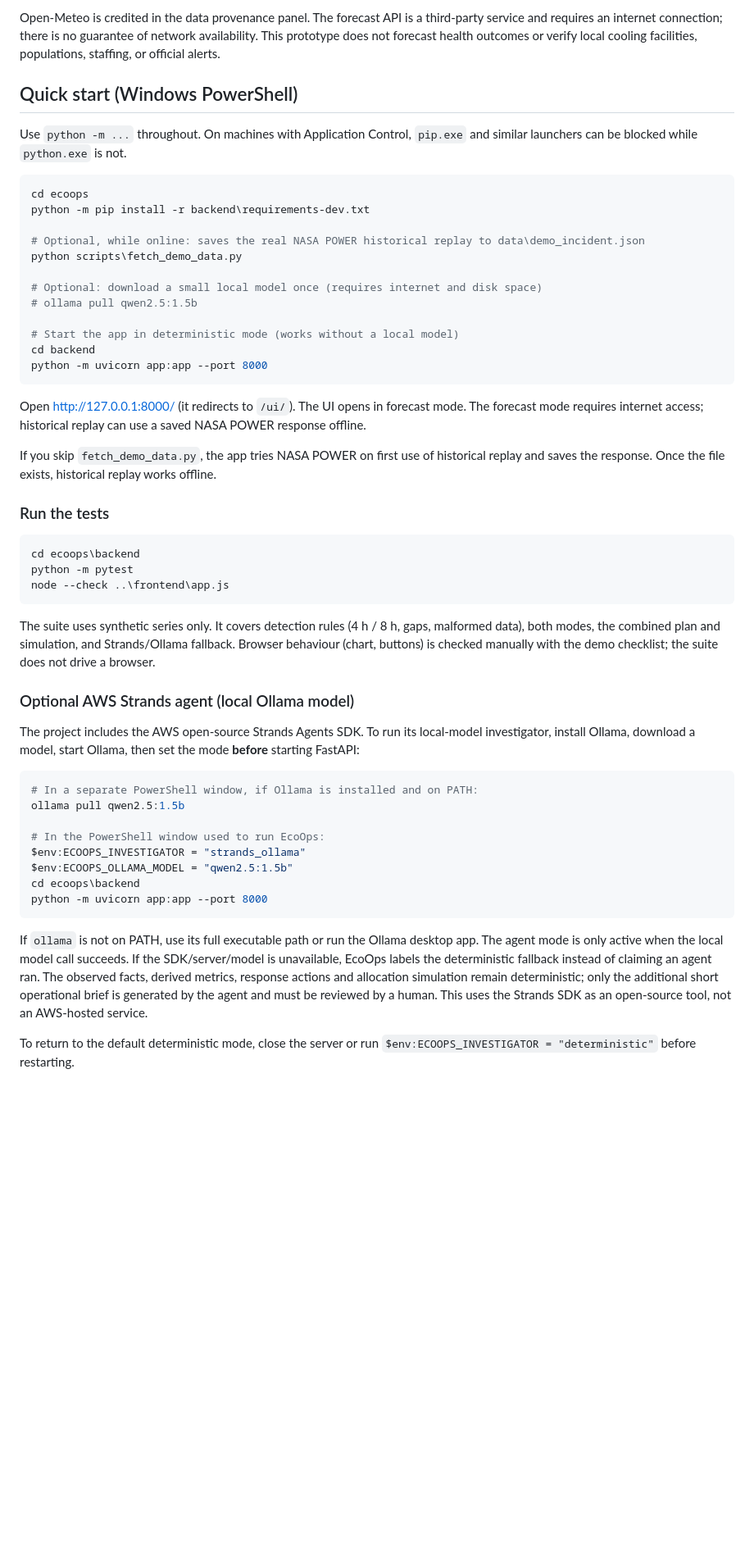
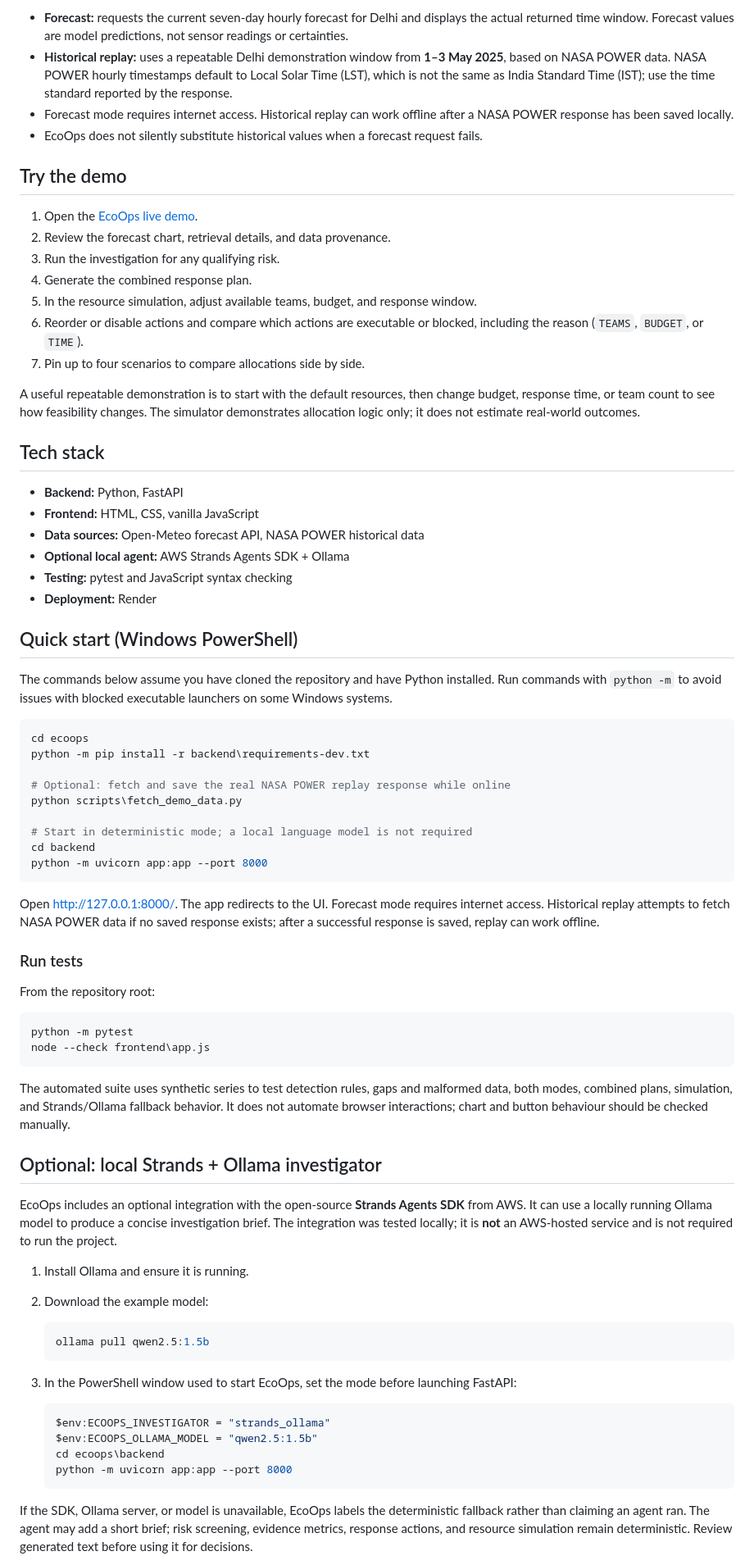
Before and after one commit to tanuluthra4/ecoops, a Markdown page: README.md, the part around one of its changes. Shown at 82% size. GitHub-like rendering; blank space fills up the shorter version.

````diff
--- a/README.md
+++ b/README.md
@@ -33,57 +60,78 @@ Use **Historical replay** in the header to switch to the NASA POWER May 1–3, 2
 
-Open-Meteo is credited in the data provenance panel. The forecast API is a third-party service and requires an internet connection; there is no guarantee of network availability. This prototype does not forecast health outcomes or verify local cooling facilities, populations, staffing, or official alerts.
+- **Forecast:** requests the current seven-day hourly forecast for Delhi and displays the actual returned time window. Forecast values are model predictions, not sensor readings or certainties.
+- **Historical replay:** uses a repeatable Delhi demonstration window from **1–3 May 2025**, based on NASA POWER data. NASA POWER hourly timestamps default to Local Solar Time (LST), which is not the same as India Standard Time (IST); use the time standard reported by the response.
+- Forecast mode requires internet access. Historical replay can work offline after a NASA POWER response has been saved locally.
+- EcoOps does not silently substitute historical values when a forecast request fails.
+
+## Try the demo
+
+1. Open the [EcoOps live demo](https://ecoops-1.onrender.com/).
+2. Review the forecast chart, retrieval details, and data provenance.
+3. Run the investigation for any qualifying risk.
+4. Generate the combined response plan.
+5. In the resource simulation, adjust available teams, budget, and response window.
+6. Reorder or disable actions and compare which actions are executable or blocked, including the reason (`TEAMS`, `BUDGET`, or `TIME`).
+7. Pin up to four scenarios to compare allocations side by side.
+
+A useful repeatable demonstration is to start with the default resources, then change budget, response time, or team count to see how feasibility changes. The simulator demonstrates allocation logic only; it does not estimate real-world outcomes.
+
+## Tech stack
+
+- **Backend:** Python, FastAPI
+- **Frontend:** HTML, CSS, vanilla JavaScript
+- **Data sources:** Open-Meteo forecast API, NASA POWER historical data
+- **Optional local agent:** AWS Strands Agents SDK + Ollama
+- **Testing:** pytest and JavaScript syntax checking
+- **Deployment:** Render
 
 ## Quick start (Windows PowerShell)
 
-Use `python -m ...` throughout. On machines with Application Control, `pip.exe` and similar launchers can be blocked
-while `python.exe` is not.
+The commands below assume you have cloned the repository and have Python installed. Run commands with `python -m` to avoid issues with blocked executable launchers on some Windows systems.
 
 ```powershell
 cd ecoops
 python -m pip install -r backend\requirements-dev.txt
 
-# Optional, while online: saves the real NASA POWER historical replay to data\demo_incident.json
+# Optional: fetch and save the real NASA POWER replay response while online
 python scripts\fetch_demo_data.py
 
-# Optional: download a small local model once (requires internet and disk space)
-# ollama pull qwen2.5:1.5b
-
-# Start the app in deterministic mode (works without a local model)
+# Start in deterministic mode; a local language model is not required
 cd backend
 python -m uvicorn app:app --port 8000
 ```
 
-Open <http://127.0.0.1:8000/> (it redirects to `/ui/`). The UI opens in forecast mode. The forecast mode requires internet access; historical replay can use a saved NASA POWER response offline.
+Open <http://127.0.0.1:8000/>. The app redirects to the UI. Forecast mode requires internet access. Historical replay attempts to fetch NASA POWER data if no saved response exists; after a successful response is saved, replay can work offline.
 
-If you skip `fetch_demo_data.py`, the app tries NASA POWER on first use of historical replay and saves the response. Once the file exists, historical replay works offline.
+### Run tests
 
-### Run the tests
+From the repository root:
 
 ```powershell
-cd ecoops\backend
 python -m pytest
-node --check ..\frontend\app.js
+node --check frontend\app.js
 ```
 
-The suite uses synthetic series only. It covers detection rules (4 h / 8 h, gaps, malformed data), both modes, the combined plan and simulation, and Strands/Ollama fallback. Browser behaviour (chart, buttons) is checked manually with the demo checklist; the suite does not drive a browser.
+The automated suite uses synthetic series to test detection rules, gaps and malformed data, both modes, combined plans, simulation, and Strands/Ollama fallback behavior. It does not automate browser interactions; chart and button behaviour should be checked manually.
 
+## Optional: local Strands + Ollama investigator
 
-### Optional AWS Strands agent (local Ollama model)
+EcoOps includes an optional integration with the open-source **Strands Agents SDK** from AWS. It can use a locally running Ollama model to produce a concise investigation brief. The integration was tested locally; it is **not** an AWS-hosted service and is not required to run the project.
 
-The project includes the AWS open-source Strands Agents SDK. To run its local-model investigator, install Ollama, download a model, start Ollama, then set the mode **before** starting FastAPI:
+1. Install Ollama and ensure it is running.
+2. Download the example model:
 
-```powershell
-# In a separate PowerShell window, if Ollama is installed and on PATH:
-ollama pull qwen2.5:1.5b
+   ```powershell
+   ollama pull qwen2.5:1.5b
+   ```
 
-# In the PowerShell window used to run EcoOps:
-$env:ECOOPS_INVESTIGATOR = "strands_ollama"
-$env:ECOOPS_OLLAMA_MODEL = "qwen2.5:1.5b"
-cd ecoops\backend
-python -m uvicorn app:app --port 8000
-```
+3. In the PowerShell window used to start EcoOps, set the mode before launching FastAPI:
 
-If `ollama` is not on PATH, use its full executable path or run the Ollama desktop app. The agent mode is only active when the local model call succeeds. If the SDK/server/model is unavailable, EcoOps labels the deterministic fallback instead of claiming an agent ran. The observed facts, derived metrics, response actions and allocation simulation remain deterministic; only the additional short operational brief is generated by the agent and must be reviewed by a human. This uses the Strands SDK as an open-source tool, not an AWS-hosted service.
+   ```powershell
+   $env:ECOOPS_INVESTIGATOR = "strands_ollama"
+   $env:ECOOPS_OLLAMA_MODEL = "qwen2.5:1.5b"
+   cd ecoops\backend
+   python -m uvicorn app:app --port 8000
+   ```
 
-To return to the default deterministic mode, close the server or run `$env:ECOOPS_INVESTIGATOR = "deterministic"` before restarting.
+If the SDK, Ollama server, or model is unavailable, EcoOps labels the deterministic fallback rather than claiming an agent ran. The agent may add a short brief; risk screening, evidence metrics, response actions, and resource simulation remain deterministic. Review generated text before using it for decisions.
 
````
Also changed, not shown: other parts of README.md (+117 -126 lines).
